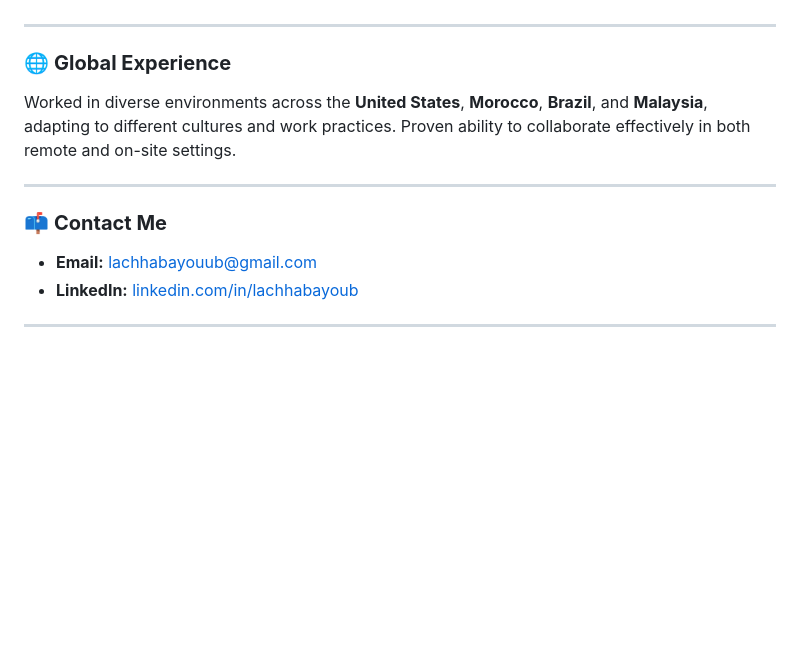
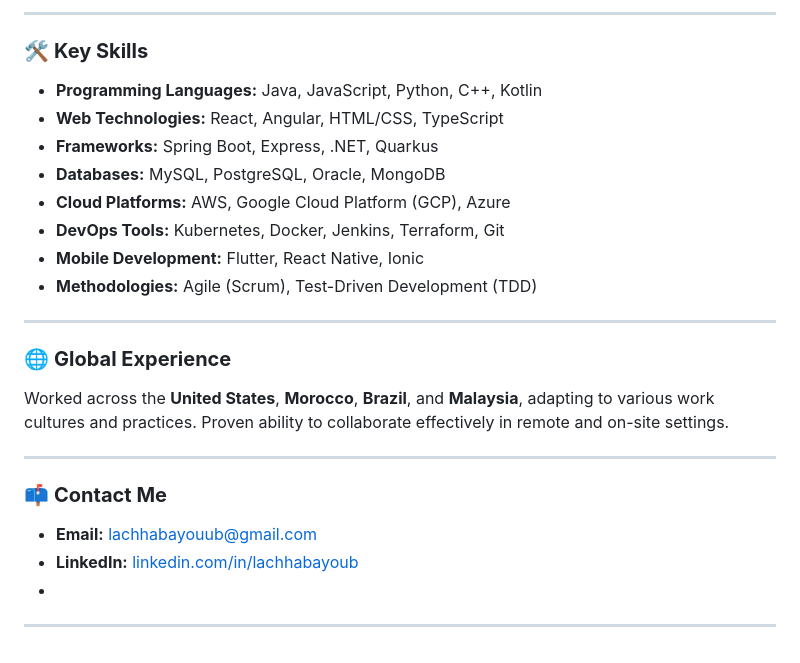
Before and after one commit to LACHHABAYOUB/lachhabayoub, a Markdown page: README.md, the part around the change printed below. Drawn GitHub-style; blank space fills up the shorter version.

```diff
--- a/README.md
+++ b/README.md
@@ -51,15 +62,24 @@
+---
+
+### 🛠️ **Key Skills**
+- **Programming Languages:** Java, JavaScript, Python, C++, Kotlin
+- **Web Technologies:** React, Angular, HTML/CSS, TypeScript
+- **Frameworks:** Spring Boot, Express, .NET, Quarkus
+- **Databases:** MySQL, PostgreSQL, Oracle, MongoDB
+- **Cloud Platforms:** AWS, Google Cloud Platform (GCP), Azure
+- **DevOps Tools:** Kubernetes, Docker, Jenkins, Terraform, Git
+- **Mobile Development:** Flutter, React Native, Ionic
+- **Methodologies:** Agile (Scrum), Test-Driven Development (TDD)
 
 ---
 
 ### 🌐 **Global Experience**
-
-Worked in diverse environments across the **United States**, **Morocco**, **Brazil**, and **Malaysia**, adapting to different cultures and work practices. Proven ability to collaborate effectively in both remote and on-site settings.
+Worked across the **United States**, **Morocco**, **Brazil**, and **Malaysia**, adapting to various work cultures and practices. Proven ability to collaborate effectively in remote and on-site settings.
 
 ---
 
 ### 📫 **Contact Me**
-
 - **Email:** [lachhabayouub@gmail.com](mailto:lachhabayouub@gmail.com)
-- **LinkedIn:** [linkedin.com/in/lachhabayoub](https://www.linkedin.com/in/lachhabayoub/)
-
+- **LinkedIn:** [linkedin.com/in/lachhabayoub](https://www.linkedin.com/in/lachhabayouub/)
+-
 ---
```
Also changed, not shown: other parts of README.md (+34 -23 lines).
